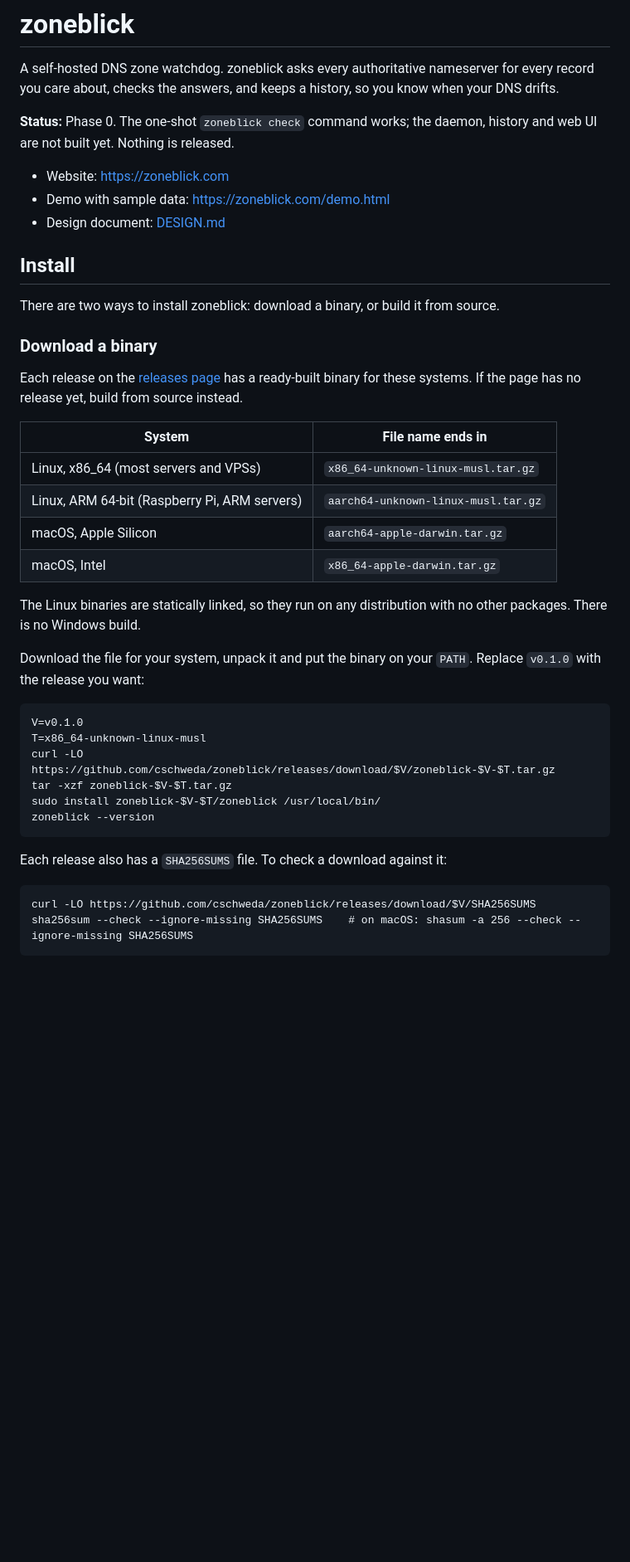
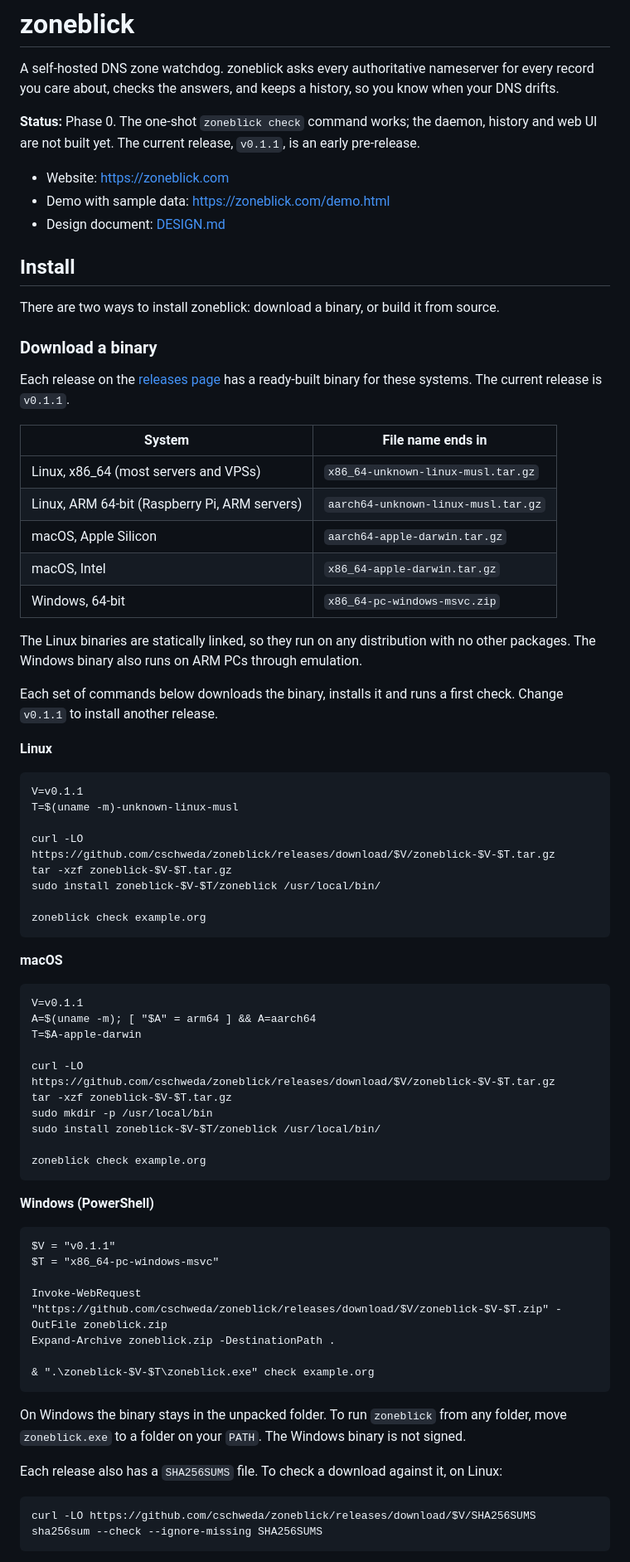
Before and after one commit to cschweda/zoneblick, a Markdown page: README.md, the part around one of its changes. Shown at 83% size. Rendered like a GitHub page; blank space fills up the shorter version.

Commit message:
Release 0.1.1: Windows binary, tabbed install box, card spacing

````diff
--- a/README.md
+++ b/README.md
@@ -2,7 +2,7 @@
 
 A self-hosted DNS zone watchdog. zoneblick asks every authoritative nameserver for every record you care about, checks the answers, and keeps a history, so you know when your DNS drifts.
 
-**Status:** Phase 0. The one-shot `zoneblick check` command works; the daemon, history and web UI are not built yet. Nothing is released.
+**Status:** Phase 0. The one-shot `zoneblick check` command works; the daemon, history and web UI are not built yet. The current release, `v0.1.1`, is an early pre-release.
 
 - Website: https://zoneblick.com
 - Demo with sample data: https://zoneblick.com/demo.html
@@ -14,7 +14,7 @@ There are two ways to install zoneblick: download a binary, or build it from sou
 
 ### Download a binary
 
-Each release on the [releases page](https://github.com/cschweda/zoneblick/releases) has a ready-built binary for these systems. If the page has no release yet, build from source instead.
+Each release on the [releases page](https://github.com/cschweda/zoneblick/releases) has a ready-built binary for these systems. The current release is `v0.1.1`.
 
 | System | File name ends in |
 |---|---|
@@ -22,24 +22,58 @@ Each release on the [releases page](https://github.com/cschweda/zoneblick/releas
 | Linux, ARM 64-bit (Raspberry Pi, ARM servers) | `aarch64-unknown-linux-musl.tar.gz` |
 | macOS, Apple Silicon | `aarch64-apple-darwin.tar.gz` |
 | macOS, Intel | `x86_64-apple-darwin.tar.gz` |
+| Windows, 64-bit | `x86_64-pc-windows-msvc.zip` |
 
-The Linux binaries are statically linked, so they run on any distribution with no other packages. There is no Windows build.
+The Linux binaries are statically linked, so they run on any distribution with no other packages. The Windows binary also runs on ARM PCs through emulation.
 
-Download the file for your system, unpack it and put the binary on your `PATH`. Replace `v0.1.0` with the release you want:
+Each set of commands below downloads the binary, installs it and runs a first check. Change `v0.1.1` to install another release.
+
+**Linux**
 
 ```
-V=v0.1.0
-T=x86_64-unknown-linux-musl
+V=v0.1.1
+T=$(uname -m)-unknown-linux-musl
+
 curl -LO https://github.com/cschweda/zoneblick/releases/download/$V/zoneblick-$V-$T.tar.gz
 tar -xzf zoneblick-$V-$T.tar.gz
 sudo install zoneblick-$V-$T/zoneblick /usr/local/bin/
-zoneblick --version
+
+zoneblick check example.org
 ```
 
-Each release also has a `SHA256SUMS` file. To check a download against it:
+**macOS**
+
+```
+V=v0.1.1
+A=$(uname -m); [ "$A" = arm64 ] && A=aarch64
+T=$A-apple-darwin
+
+curl -LO https://github.com/cschweda/zoneblick/releases/download/$V/zoneblick-$V-$T.tar.gz
+tar -xzf zoneblick-$V-$T.tar.gz
+sudo mkdir -p /usr/local/bin
+sudo install zoneblick-$V-$T/zoneblick /usr/local/bin/
+
+zoneblick check example.org
+```
+
+**Windows (PowerShell)**
+
+```
+$V = "v0.1.1"
+$T = "x86_64-pc-windows-msvc"
+
+Invoke-WebRequest "https://github.com/cschweda/zoneblick/releases/download/$V/zoneblick-$V-$T.zip" -OutFile zoneblick.zip
+Expand-Archive zoneblick.zip -DestinationPath .
+
+& ".\zoneblick-$V-$T\zoneblick.exe" check example.org
+```
+
+On Windows the binary stays in the unpacked folder. To run `zoneblick` from any folder, move `zoneblick.exe` to a folder on your `PATH`. The Windows binary is not signed.
+
+Each release also has a `SHA256SUMS` file. To check a download against it, on Linux:
 
 ```
 curl -LO https://github.com/cschweda/zoneblick/releases/download/$V/SHA256SUMS
-sha256sum --check --ignore-missing SHA256SUMS    # on macOS: shasum -a 256 --check --ignore-missing SHA256SUMS
+sha256sum --check --ignore-missing SHA256SUMS
 ```
 
````
Also changed, not shown: other parts of README.md (+6 -4 lines), DECISIONS.md (+3 -1 lines), docs/og-image.png, 4 other files.
